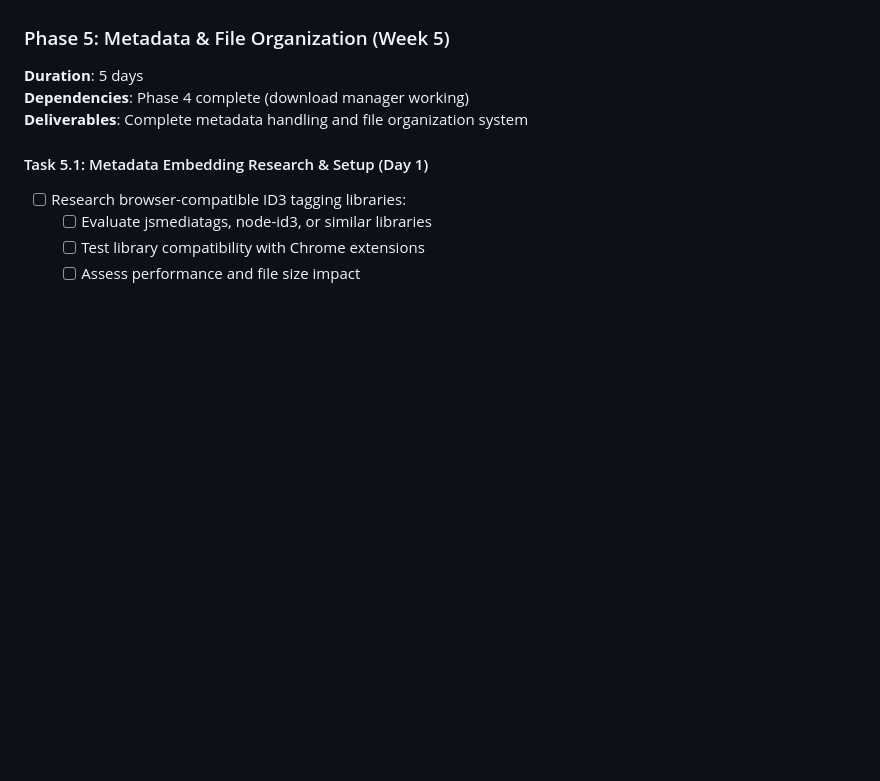
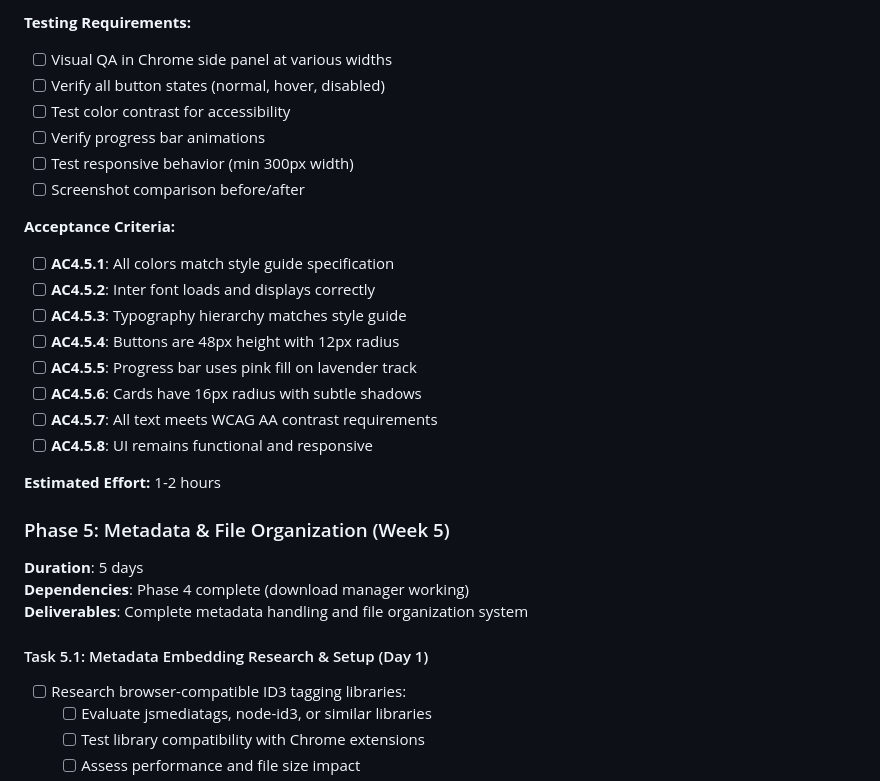
Before and after one commit to xdjs/TrailMix, a Markdown page: plans/implementation_plan.md, the part around one of its changes. Drawn GitHub-style; blank space fills up the shorter version.

```diff
--- a/plans/implementation_plan.md
+++ b/plans/implementation_plan.md
@@ -852,3 +929,23 @@ Additional outcome:
+**Testing Requirements:**
+- [ ] Visual QA in Chrome side panel at various widths
+- [ ] Verify all button states (normal, hover, disabled)
+- [ ] Test color contrast for accessibility
+- [ ] Verify progress bar animations
+- [ ] Test responsive behavior (min 300px width)
+- [ ] Screenshot comparison before/after
+
+**Acceptance Criteria:**
+- [ ] **AC4.5.1**: All colors match style guide specification
+- [ ] **AC4.5.2**: Inter font loads and displays correctly
+- [ ] **AC4.5.3**: Typography hierarchy matches style guide
+- [ ] **AC4.5.4**: Buttons are 48px height with 12px radius
+- [ ] **AC4.5.5**: Progress bar uses pink fill on lavender track
+- [ ] **AC4.5.6**: Cards have 16px radius with subtle shadows
+- [ ] **AC4.5.7**: All text meets WCAG AA contrast requirements
+- [ ] **AC4.5.8**: UI remains functional and responsive
+
+**Estimated Effort:** 1-2 hours
+
 ### Phase 5: Metadata & File Organization (Week 5)
 
 **Duration**: 5 days
```
Also changed, not shown: other parts of plans/implementation_plan.md (+77 -0 lines).
